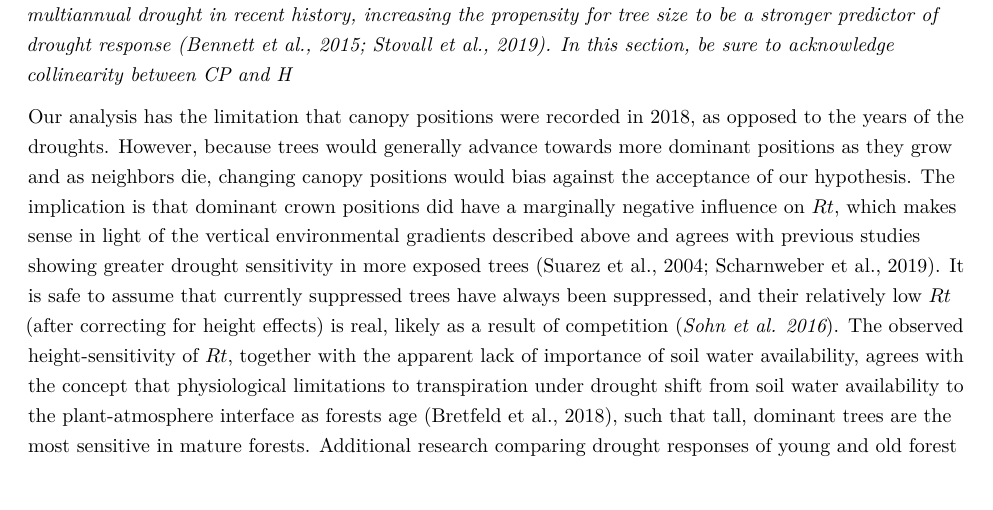
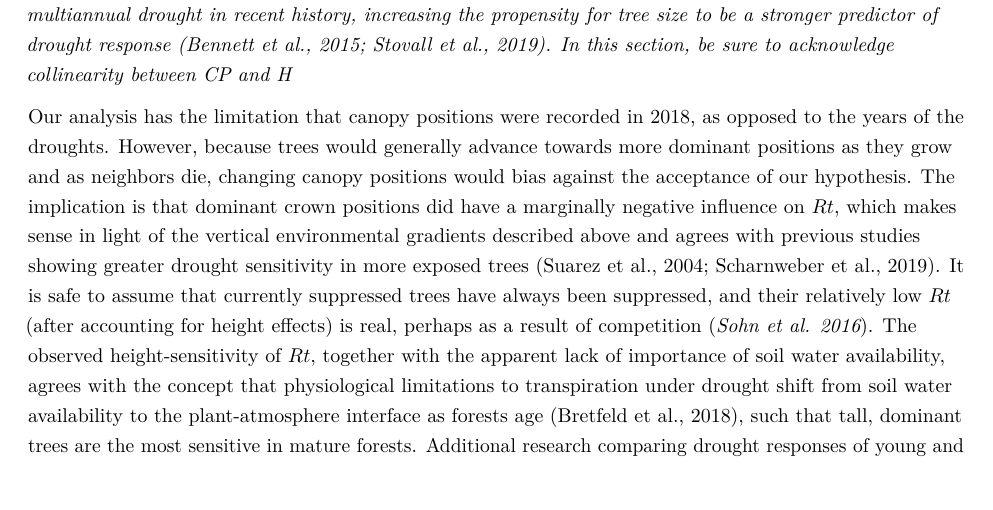
Before and after one commit to SCBI-ForestGEO/McGregor_climate-sensitivity-variation, an R Markdown document (manuscript/climate_sensitivity_draft.Rmd): part of page 11 of 19, cut so that both start at the same text. The pictures show the output file manuscript/climate_sensitivity_draft.pdf that the author committed with the source.

Commit message:
discussion

```diff
--- a/manuscript/climate_sensitivity_draft.Rmd
+++ b/manuscript/climate_sensitivity_draft.Rmd
@@ -195,7 +195,7 @@ Our analysis indicates that height--as opposed to canopy position or soil water
 *In this section, be sure to acknowledge collinearity between CP and H*
 
 
-Our analysis has the limitation that canopy positions were recorded in 2018, as opposed to the years of the droughts. However, because trees would generally advance towards more dominant positions as they grow and as neighbors die, changing canopy positions would bias against the acceptance of our hypothesis. The implication is that dominant crown positions did have a marginally negative influence on $Rt$, which makes sense in light of the vertical environmental gradients described above and agrees with previous studies showing greater drought sensitivity in more exposed trees [@suarez_factors_2004; @scharnweber_confessions_2019]. It is safe to assume that currently suppressed trees have always been suppressed, and their relatively low $Rt$ (after correcting for height effects) is real, likely as a result of competition (*[Sohn et al. 2016](https://www.sciencedirect.com/science/article/pii/S0378112716304029)*). The observed height-sensitivity of $Rt$, together with the apparent lack of importance of soil water availability, agrees with the concept that physiological limitations to transpiration under drought shift from soil water availability to the plant-atmosphere interface as forests age [@bretfeld_plant_2018], such that tall, dominant trees are the most sensitive in mature forests. Additional research comparing drought responses of young and old forest stands, along with short and tall isolated trees, would be valuable for more clearly disentangling the roles of tree height and crown exposure.
+Our analysis has the limitation that canopy positions were recorded in 2018, as opposed to the years of the droughts. However, because trees would generally advance towards more dominant positions as they grow and as neighbors die, changing canopy positions would bias against the acceptance of our hypothesis. The implication is that dominant crown positions did have a marginally negative influence on $Rt$, which makes sense in light of the vertical environmental gradients described above and agrees with previous studies showing greater drought sensitivity in more exposed trees [@suarez_factors_2004; @scharnweber_confessions_2019]. It is safe to assume that currently suppressed trees have always been suppressed, and their relatively low $Rt$ (after accounting for height effects) is real, perhaps as a result of competition (*[Sohn et al. 2016](https://www.sciencedirect.com/science/article/pii/S0378112716304029)*). The observed height-sensitivity of $Rt$, together with the apparent lack of importance of soil water availability, agrees with the concept that physiological limitations to transpiration under drought shift from soil water availability to the plant-atmosphere interface as forests age [@bretfeld_plant_2018], such that tall, dominant trees are the most sensitive in mature forests. Additional research comparing drought responses of young and old forest stands, along with short and tall isolated trees, would be valuable for more clearly disentangling the roles of tree height and crown exposure.
 
 The development of tree-ring chronologies for the twelve most dominant tree species at our site [@helcoski_growing_2019; @bourg_initial_2013] gave us the sample size to compare historical drought responses across species and associated traits at a single site [see also @elliott_forest_2015]. Concerted measurement of leaf hydraulic traits of emerging importance [@scoffoni_leaf_2014; @bartlett_correlations_2016; @medeiros_extensive_2019] allowed novel insights into the role of hydraulic traits in shaping drought response. The finding that $PLA_{dry}$ and $\pi_{tlp}$ can be useful for predicting drought responses of tree growth (Tables 1,4,5) is both novel and consistent with previous studies linking these traits to habitat and drought tolerance. Previous studies have demostrated that $\pi_{tlp}$ and $PLA_{dry}$ are physiologically meaningful traits linked to species distribution along moisture gradients [@medeiros_extensive_2019; @simeone_coupled_2019; @marechaux_drought_2015] (*Rosas et al. 2019, DOI: 10.1111/nph.15684*, [Fletcher et al. 2018](https://bsapubs.onlinelibrary.wiley.com/doi/full/10.1002/ajb2.1164)), and our findings indicate that these traits also influence drought responses. Furthermore, the observed linkage of $\pi_{tlp}$ to $Rt$ in this forest aligns with observations in the Amazon that $\pi_{tlp}$ is higher in drought-intolerant that drought-tolerant plant functional types and adds support to the idea that this trait is useful for categorizing and representing species' drought responses in models (*Powell et al. 2016, DOI: 10.1111/gcb.13731*). Because both $PLA_{dry}$ and $\pi_{tlp}$, which can be measured relatively easily  [@bartlett_rapid_2012; @scoffoni_leaf_2014], they hold promise for predicting drought growth responses across species. The importance of linking species' traits to drought responses increases with tree species diversity; whereas it is feasible to study drought responses for all dominant species in most boreal and temperate forests (e.g., this study), this becomes difficult to impossible for species that don't form annual rings, and for diverse tropical forests. Although progress is being made for the tropics [@schongart_dendroecological_2017], a full linkage hydraulic traits to drought responses would be invaluable for forecasting how little-known species and whole forests will respond to future droughts (*Powell et al. 2016, DOI: 10.1111/gcb.13731*).
 
```
Also changed, not shown: manuscript/climate_sensitivity_draft.pdf, 1 other file.
